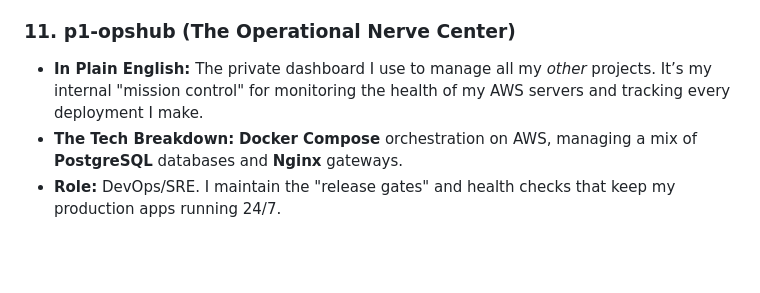
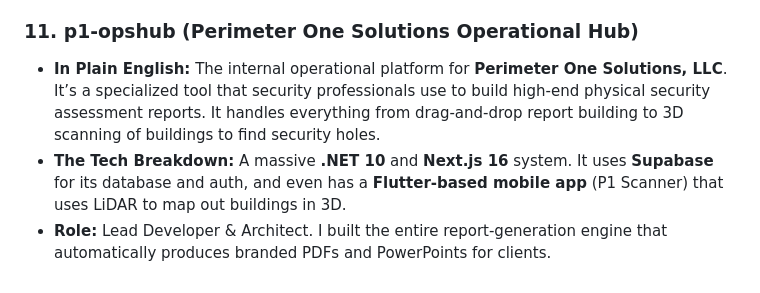
Before and after one commit to stevenfackley/steveackley-website, a Markdown page: projects/project_summary.md, the part around the change. GitHub-like rendering; blank space fills up the shorter version.

Commit message:
docs: update project summary with accurate P1 OpsHub description

```diff
--- a/projects/project_summary.md
+++ b/projects/project_summary.md
@@ -54,7 +54,7 @@ A comprehensive overview of the 11 active projects in my ecosystem, categorized
 *   **The Tech Breakdown:** **Astro 5** (for the public site) and **Next.js 16** (for the private portal). It's hosted on a dedicated **AWS instance** using **Cloudflare Tunnels** for high security.
 *   **Role:** Staff Engineer. I’m currently migrating this to a dedicated server to isolate it from my test environments.
 
-### 11. **p1-opshub** (The Operational Nerve Center)
-*   **In Plain English:** The private dashboard I use to manage all my *other* projects. It’s my internal "mission control" for monitoring the health of my AWS servers and tracking every deployment I make.
-*   **The Tech Breakdown:** **Docker Compose** orchestration on AWS, managing a mix of **PostgreSQL** databases and **Nginx** gateways.
-*   **Role:** DevOps/SRE. I maintain the "release gates" and health checks that keep my production apps running 24/7.
+### 11. **p1-opshub** (Perimeter One Solutions Operational Hub)
+*   **In Plain English:** The internal operational platform for **Perimeter One Solutions, LLC**. It’s a specialized tool that security professionals use to build high-end physical security assessment reports. It handles everything from drag-and-drop report building to 3D scanning of buildings to find security holes.
+*   **The Tech Breakdown:** A massive **.NET 10** and **Next.js 16** system. It uses **Supabase** for its database and auth, and even has a **Flutter-based mobile app** (P1 Scanner) that uses LiDAR to map out buildings in 3D.
+*   **Role:** Lead Developer & Architect. I built the entire report-generation engine that automatically produces branded PDFs and PowerPoints for clients.
```
